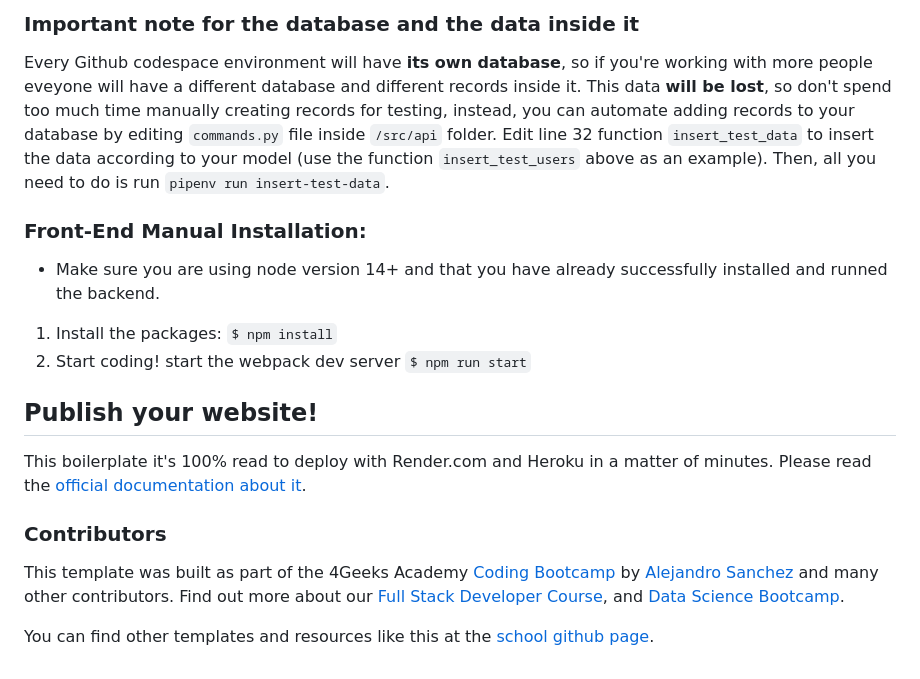
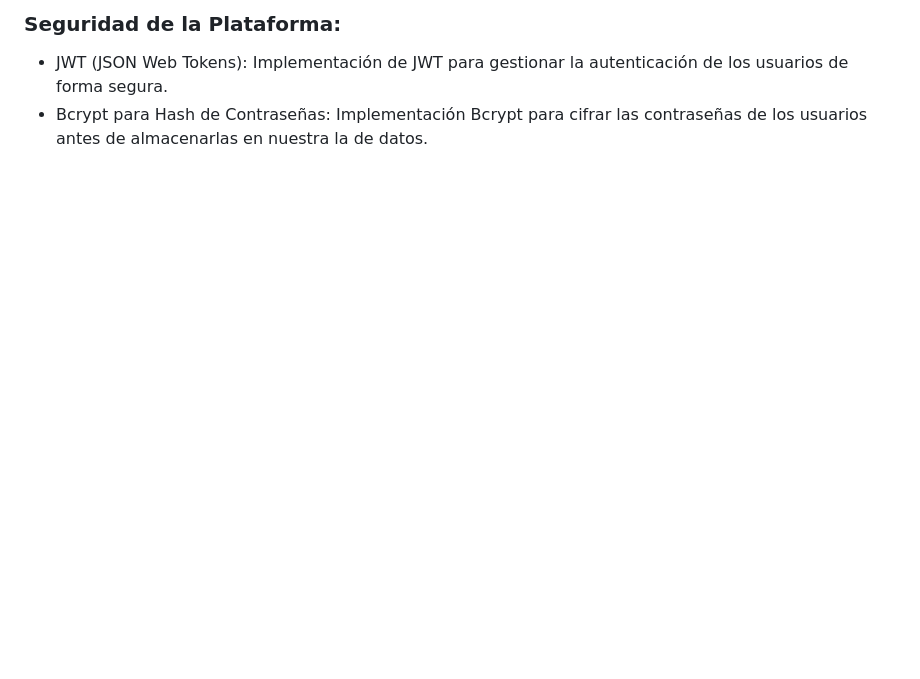
Before and after one commit to denis9diaz/BetIntel, a Markdown page: README.md, the part around one of its changes. GitHub-like rendering; blank space fills up the shorter version.

````diff
--- a/README.md
+++ b/README.md
@@ -62,20 +73,5 @@ And you will see the following message:
-### **Important note for the database and the data inside it**
-
-Every Github codespace environment will have **its own database**, so if you're working with more people eveyone will have a different database and different records inside it. This data **will be lost**, so don't spend too much time manually creating records for testing, instead, you can automate adding records to your database by editing ```commands.py``` file inside ```/src/api``` folder. Edit line 32 function ```insert_test_data``` to insert the data according to your model (use the function ```insert_test_users``` above as an example). Then, all you need to do is run ```pipenv run insert-test-data```.
-
-### Front-End Manual Installation:
-
--   Make sure you are using node version 14+ and that you have already successfully installed and runned the backend.
-
-1. Install the packages: `$ npm install`
-2. Start coding! start the webpack dev server `$ npm run start`
-
-## Publish your website!
-
-This boilerplate it's 100% read to deploy with Render.com and Heroku in a matter of minutes. Please read the [official documentation about it](https://start.4geeksacademy.com/deploy).
-
-### Contributors
-
-This template was built as part of the 4Geeks Academy [Coding Bootcamp](https://4geeksacademy.com/us/coding-bootcamp) by [Alejandro Sanchez](https://twitter.com/alesanchezr) and many other contributors. Find out more about our [Full Stack Developer Course](https://4geeksacademy.com/us/coding-bootcamps/part-time-full-stack-developer), and [Data Science Bootcamp](https://4geeksacademy.com/us/coding-bootcamps/datascience-machine-learning).
-
-You can find other templates and resources like this at the [school github page](https://github.com/4geeksacademy/).
+<!-- Seguridad de la Plataforma -->
+<h3 align="left">Seguridad de la Plataforma:</h3>
+<ul>
+    <li>JWT (JSON Web Tokens): Implementación de JWT para gestionar la autenticación de los usuarios de forma segura.</li>
+    <li>Bcrypt para Hash de Contraseñas: Implementación Bcrypt para cifrar las contraseñas de los usuarios antes de almacenarlas en nuestra la de datos.</li>
````
Also changed, not shown: other parts of README.md (+59 -48 lines).
